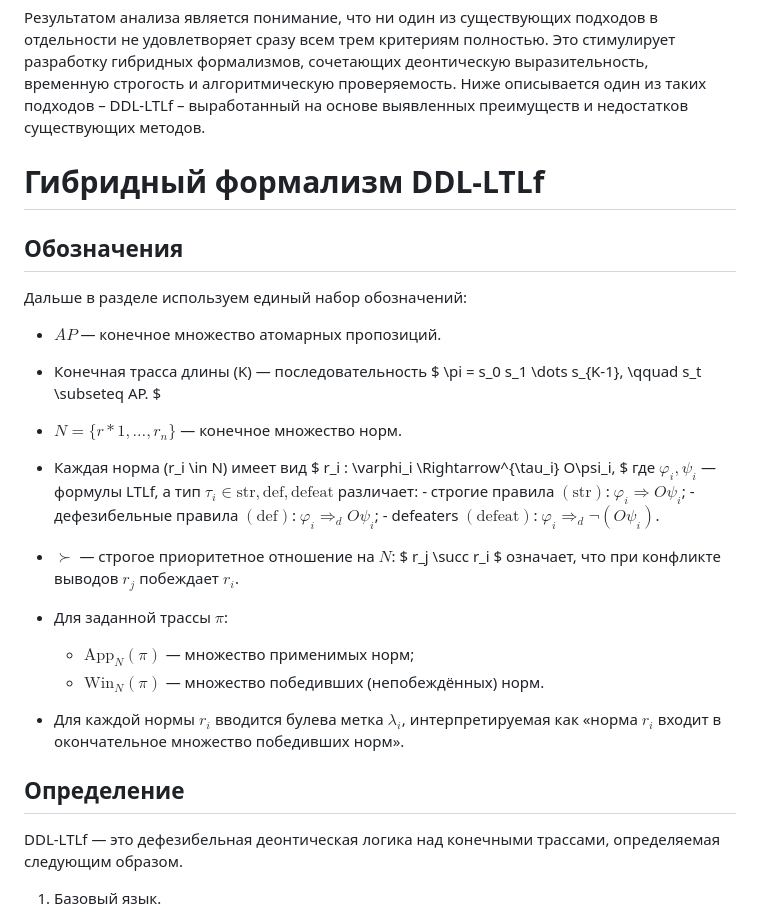
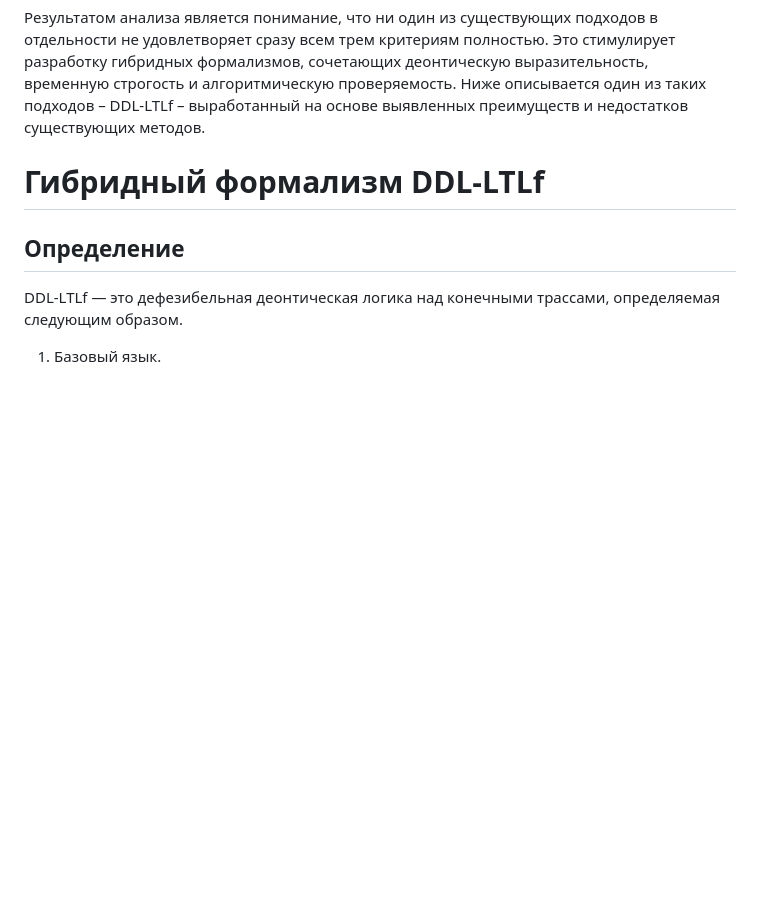
Before and after one commit to bearpro/papers, a Markdown page: Статья ddl-ltlf/papper.md, the part around one of its changes. GitHub-like rendering; blank space fills up the shorter version.

```diff
--- a/Статья ddl-ltlf/papper.md
+++ b/Статья ddl-ltlf/papper.md
@@ -119,30 +119,6 @@ _Аннотация_
 
 # Гибридный формализм DDL-LTLf
 
-## Обозначения
-
-Дальше в разделе используем единый набор обозначений:
-
-- $AP$ — конечное множество атомарных пропозиций.
-- Конечная трасса длины (K) — последовательность
-  $
- \pi = s_0 s_1 \dots s_{K-1}, \qquad s_t \subseteq AP.
-$
-
-- $N = \{r*1,\dots,r_n\}$ — конечное множество норм.
-- Каждая норма (r_i \in N) имеет вид
-  $
- r_i : \varphi_i \Rightarrow^{\tau_i} O\psi_i,
- $
-  где $\varphi_i,\psi_i$ — формулы LTLf, а тип $\tau_i \in {\mathrm{str},\mathrm{def},\mathrm{defeat}}$ различает: - строгие правила $(\mathrm{str})$: $\varphi_i \Rightarrow O\psi_i$; - дефезибельные правила $(\mathrm{def})$: $\varphi_i \Rightarrow_d O\psi_i$; - defeaters $(\mathrm{defeat})$: $\varphi_i \Rightarrow_d \neg(O\psi_i)$.
-- $\succ$ — строгое приоритетное отношение на $N$:
-  $ r_j \succ r_i $
- означает, что при конфликте выводов $r_j$ побеждает $r_i$.
-- Для заданной трассы $\pi$:
-  - $\mathrm{App}_N(\pi)$ — множество применимых норм;
-  - $\mathrm{Win}_N(\pi)$ — множество победивших (непобеждённых) норм.
-- Для каждой нормы $r_i$ вводится булева метка $\lambda_i$, интерпретируемая как «норма $r_i$ входит в окончательное множество победивших норм».
-
 ## Определение
 
 DDL-LTLf — это дефезибельная деонтическая логика над конечными трассами, определяемая следующим образом.
```
Also changed, not shown: other parts of Статья ddl-ltlf/papper.md (+145 -74 lines).
